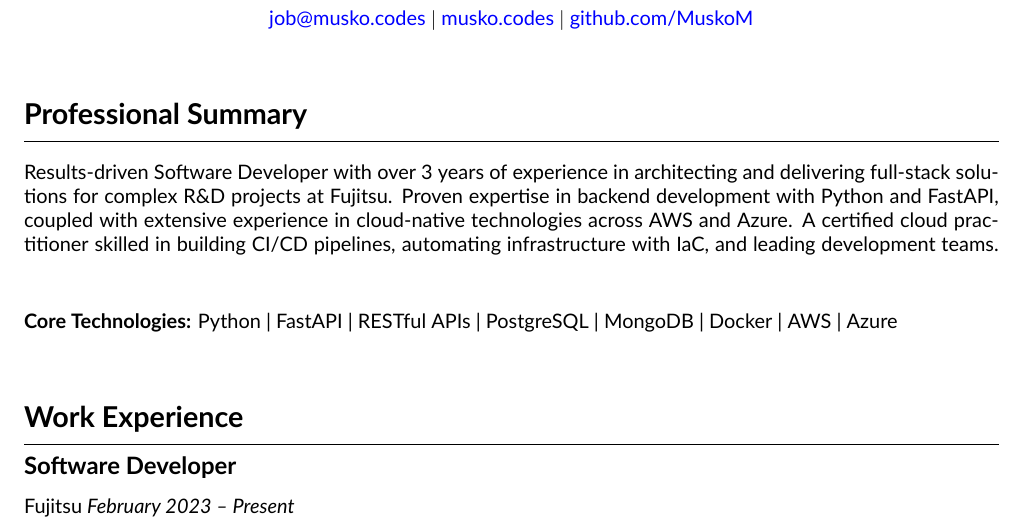
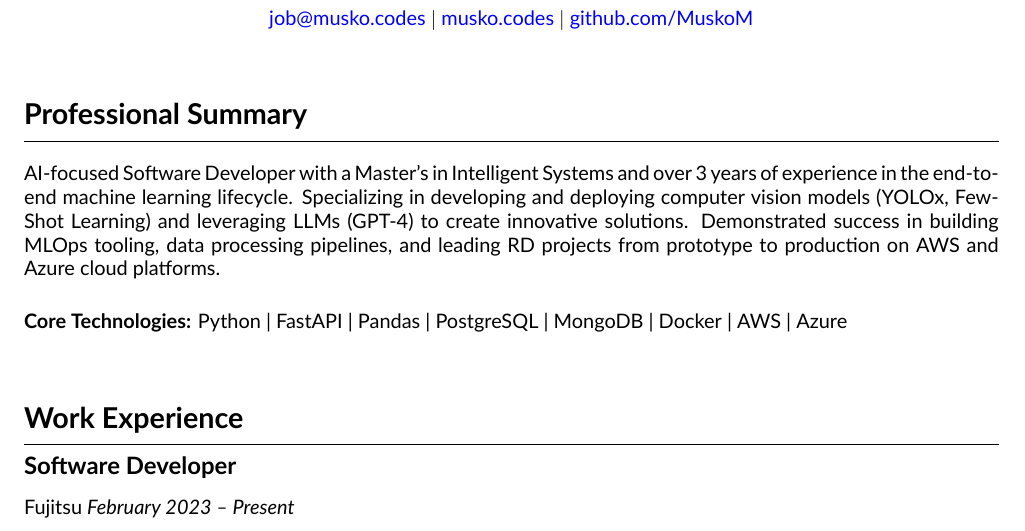
Before and after one commit to MuskoM/RESUME, a LaTeX document (index.tex): part of page 1 of 2, cut so that both start at the same text. Compiled offline with XeLaTeX.

Commit message:
AI/ML professional summary

```diff
--- a/index.tex
+++ b/index.tex
@@ -40,10 +40,10 @@
 \section*{Professional Summary}
 \hrule
 \vspace{0.2cm}
-Results-driven Software Developer with over 3 years of experience in architecting and delivering full-stack solutions for complex R\&D projects at Fujitsu. Proven expertise in backend development with Python and FastAPI, coupled with extensive experience in cloud-native technologies across AWS and Azure. A certified cloud practitioner skilled in building CI/CD pipelines, automating infrastructure with IaC, and leading development teams.
+AI-focused Software Developer with a Master's in Intelligent Systems and over 3 years of experience in the end-to-end machine learning lifecycle. Specializing in developing and deploying computer vision models (YOLOx, Few-Shot Learning) and leveraging LLMs (GPT-4) to create innovative solutions. Demonstrated success in building MLOps tooling, data processing pipelines, and leading R&D projects from prototype to production on AWS and Azure cloud platforms.
 \vspace{0.3cm}
 
-\textbf{Core Technologies:} Python | FastAPI | RESTful APIs | PostgreSQL | MongoDB | Docker | AWS | Azure
+\textbf{Core Technologies:} Python | FastAPI | Pandas | PostgreSQL | MongoDB | Docker | AWS | Azure
 
 \vspace{0.5cm}
 
```
